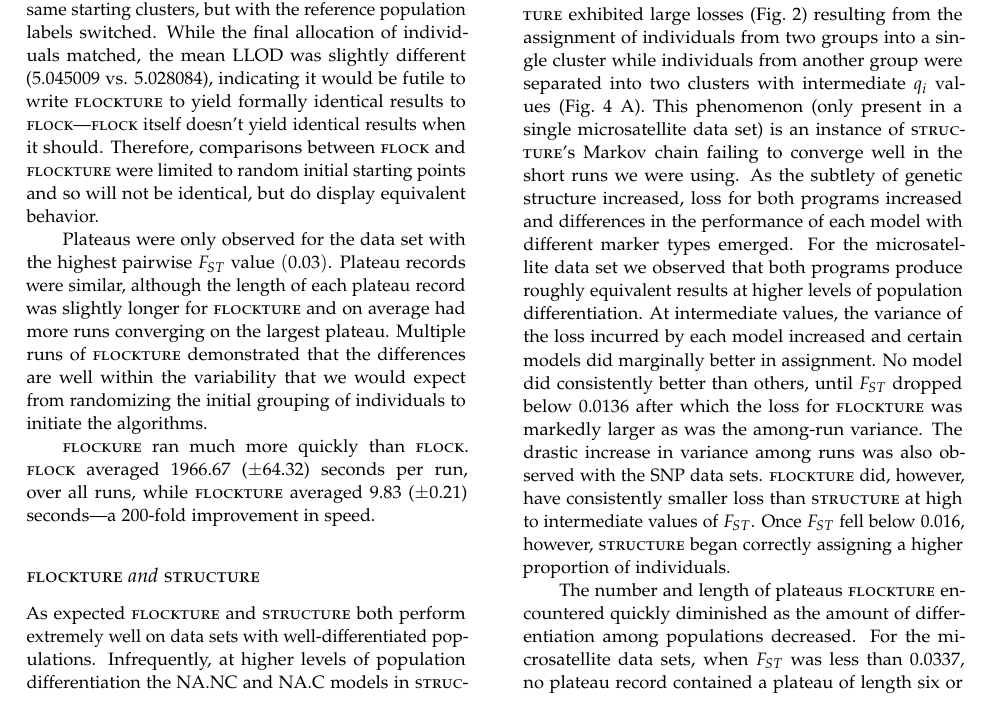
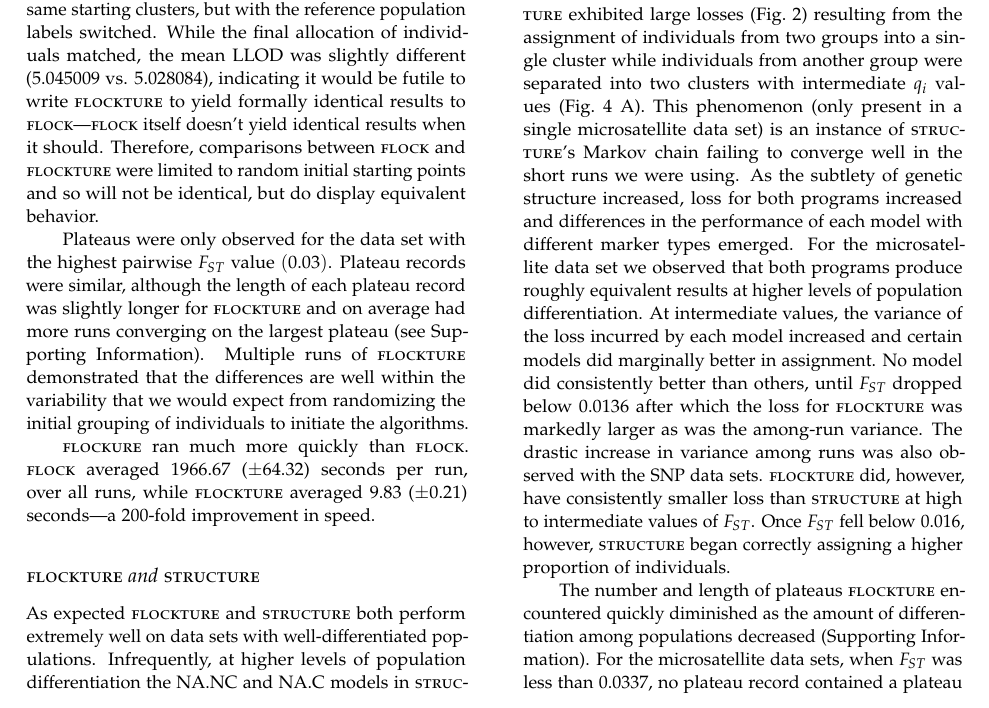
Before and after one commit to eriqande/flock-comment, a LaTeX paper (tex/flock-comment-main.tex, which reads tex/main-body-text.tex): part of page 5 of 11, cut so that both start at the same text. Compiled offline with pdfLaTeX.

Commit message:
Final things to prep for final submission.

```diff
--- a/tex/main-body-text.tex
+++ b/tex/main-body-text.tex
@@ -363,7 +363,7 @@ be identical, but do display equivalent behavior.
 Plateaus were only observed for the data set
 with the highest pairwise $F_{ST}$ value $(0.03)$. Plateau records were similar, although %ref supplementary table FLOCKvFLOCKTURE_PlateauTable.pdf
 the length of each plateau record was slightly longer for {\sc flockture} and on average had more runs converging on
-the largest plateau. Multiple runs of {\sc flockture} demonstrated that the differences are well within the
+the largest plateau (see Supporting Information). Multiple runs of {\sc flockture} demonstrated that the differences are well within the
 variability that we would expect from randomizing the initial grouping of individuals to
 initiate the algorithms.
 
@@ -404,7 +404,7 @@ values of $F_{ST}$. Once $F_{ST}$ fell below 0.016, however, {\sc structure} beg
 higher proportion of individuals.
 
 The number and length of plateaus {\sc flockture} encountered quickly %ref supp tables FLOCKTURE_PlateauTable_XX.pdf
-diminished as the amount of differentiation among populations decreased. For the microsatellite data sets,
+diminished as the amount of differentiation among populations decreased (Supporting Information). For the microsatellite data sets,
 when $F_{ST}$ was less than 0.0337, no plateau record
 contained a plateau of length six or greater. No plateaus were observed
 (i.e. no two runs of {\sc flockture} gave exactly the same solution) when
```
Also changed, not shown: tex/images/Figures-Pat/FlockvFlockture_qi.pdf (deleted), 1 other file.
